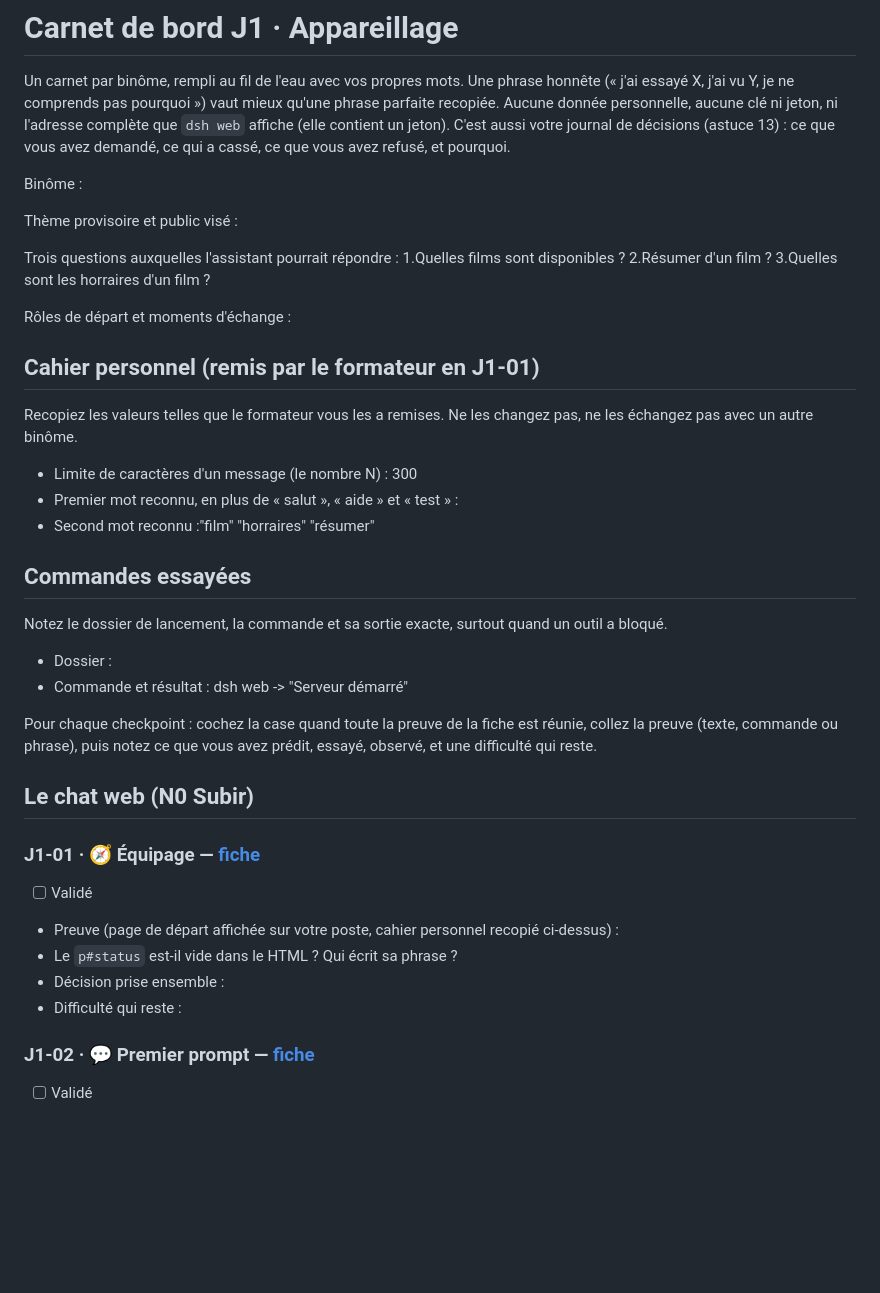
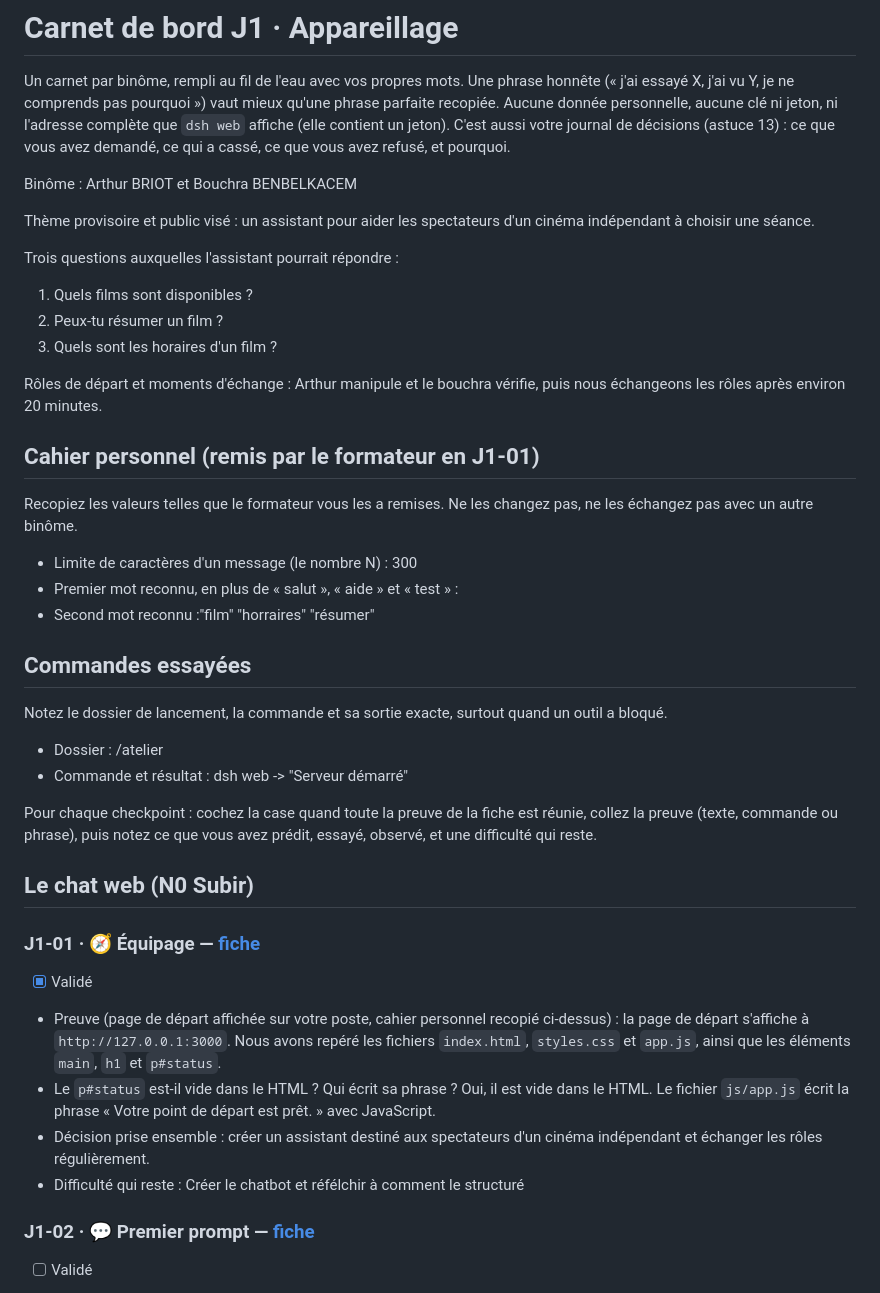
Before and after one commit to arthur-b-efrei/Cinema_independant, a Markdown page: carnet.md, the part around the change. GitHub-like rendering; blank space fills up the shorter version.

Commit message:
Compléter le checkpoint J1-01

```diff
--- a/carnet.md
+++ b/carnet.md
@@ -3,16 +3,16 @@
 
 Un carnet par binôme, rempli au fil de l'eau avec vos propres mots. Une phrase honnête (« j'ai essayé X, j'ai vu Y, je ne comprends pas pourquoi ») vaut mieux qu'une phrase parfaite recopiée. Aucune donnée personnelle, aucune clé ni jeton, ni l'adresse complète que `dsh web` affiche (elle contient un jeton). C'est aussi votre journal de décisions (astuce 13) : ce que vous avez demandé, ce qui a cassé, ce que vous avez refusé, et pourquoi.
 
-Binôme :
+Binôme : Arthur BRIOT et Bouchra BENBELKACEM
 
-Thème provisoire et public visé :
+Thème provisoire et public visé : un assistant pour aider les spectateurs d'un cinéma indépendant à choisir une séance.
 
 Trois questions auxquelles l'assistant pourrait répondre :
-1.Quelles films sont disponibles ?
-2.Résumer d'un film ?
-3.Quelles sont les horraires d'un film ?
+1. Quels films sont disponibles ?
+2. Peux-tu résumer un film ?
+3. Quels sont les horaires d'un film ?
 
-Rôles de départ et moments d'échange :
+Rôles de départ et moments d'échange : Arthur manipule et le bouchra vérifie, puis nous échangeons les rôles après environ 20 minutes.
 
 ## Cahier personnel (remis par le formateur en J1-01)
 
@@ -26,7 +26,7 @@ Recopiez les valeurs telles que le formateur vous les a remises. Ne les changez
 
 Notez le dossier de lancement, la commande et sa sortie exacte, surtout quand un outil a bloqué.
 
-- Dossier :
+- Dossier : /atelier
 - Commande et résultat : dsh web -> "Serveur démarré"
 
 Pour chaque checkpoint : cochez la case quand toute la preuve de la fiche est réunie, collez la preuve (texte, commande ou phrase), puis notez ce que vous avez prédit, essayé, observé, et une difficulté qui reste.
@@ -35,11 +35,11 @@ Pour chaque checkpoint : cochez la case quand toute la preuve de la fiche est r
 
 ### J1-01 · 🧭 Équipage — [fiche](checkpoints/J1-01-equipage.md)
 
-- [ ] Validé
-- Preuve (page de départ affichée sur votre poste, cahier personnel recopié ci-dessus) :
-- Le `p#status` est-il vide dans le HTML ? Qui écrit sa phrase ?
-- Décision prise ensemble :
-- Difficulté qui reste :
+- [X] Validé
+- Preuve (page de départ affichée sur votre poste, cahier personnel recopié ci-dessus) : la page de départ s'affiche à `http://127.0.0.1:3000`. Nous avons repéré les fichiers `index.html`, `styles.css` et `app.js`, ainsi que les éléments `main`, `h1` et `p#status`.
+- Le `p#status` est-il vide dans le HTML ? Qui écrit sa phrase ? Oui, il est vide dans le HTML. Le fichier `js/app.js` écrit la phrase « Votre point de départ est prêt. » avec JavaScript.
+- Décision prise ensemble : créer un assistant destiné aux spectateurs d'un cinéma indépendant et échanger les rôles régulièrement.
+- Difficulté qui reste : Créer le chatbot et réfélchir à comment le structuré
 
 ### J1-02 · 💬 Premier prompt — [fiche](checkpoints/J1-02-premier-prompt.md)
 
```
